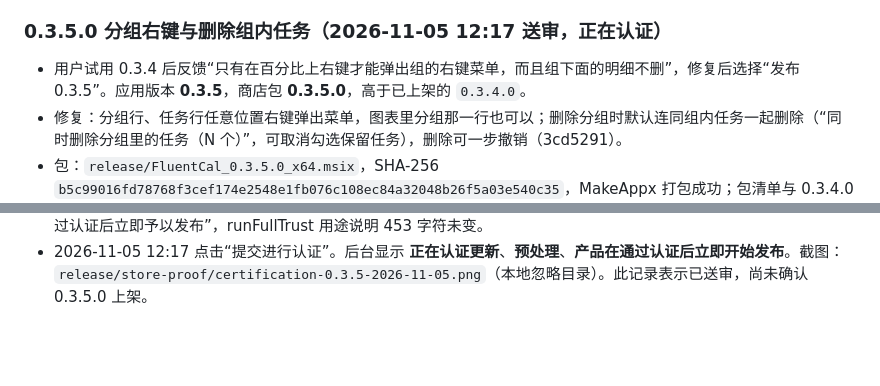
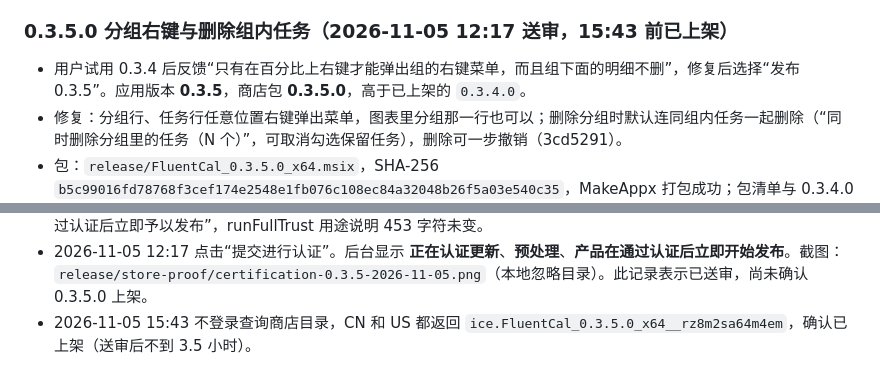
Before and after one commit to Lianzy-Baimiao/FluentCal, a Markdown page: docs/STORE-LISTING.md, 2 parts joined by grey strips. Rendered like a GitHub page; blank space fills up the shorter version.

Commit message:
记录微软商店 0.3.5.0 已上架
2026-11-05 15:43 不登录查询商店目录，CN 和 US 都返回 ice.FluentCal_0.3.5.0_x64__rz8m2sa64m4em。

Co-Authored-By: Claude Opus 5.5 <noreply@anthropic.com>

```diff
--- a/docs/STORE-LISTING.md
+++ b/docs/STORE-LISTING.md
@@ -233,7 +233,7 @@ FluentCal 位於所有視窗下方、不佔用工作列，按 Win+D 顯示桌面
 - 2026-11-05 04:05 点击“提交进行认证”。后台显示 **正在认证更新**，认证进度在 **预处理**，并显示 **产品在通过认证后立即开始发布**；弹出的满意度调查未作答。截图：`release/store-proof/certification-0.3.4-2026-11-05.png`（本地忽略目录）。
 - 2026-11-05 08:35 不登录查询商店目录，CN 和 US 都返回 `ice.FluentCal_0.3.4.0_x64__rz8m2sa64m4em`，确认已上架（送审后约 4.5 小时）。
 
-### 0.3.5.0 分组右键与删除组内任务（2026-11-05 12:17 送审，正在认证）
+### 0.3.5.0 分组右键与删除组内任务（2026-11-05 12:17 送审，15:43 前已上架）
 
 - 用户试用 0.3.4 后反馈“只有在百分比上右键才能弹出组的右键菜单，而且组下面的明细不删”，修复后选择“发布 0.3.5”。应用版本 **0.3.5**，商店包 **0.3.5.0**，高于已上架的 `0.3.4.0`。
 - 修复：分组行、任务行任意位置右键弹出菜单，图表里分组那一行也可以；删除分组时默认连同组内任务一起删除（“同时删除分组里的任务（N 个）”，可取消勾选保留任务），删除可一步撤销（3cd5291）。
@@ -249,3 +249,4 @@ FluentCal 位於所有視窗下方、不佔用工作列，按 Win+D 顯示桌面
 - 创建 **Submission 5 / 1152921505702320096**。上传 `FluentCal_0.3.5.0_x64.msix` 后只有预期的 runFullTrust 受限能力警告；设备系列仍只勾选 Windows 10/11 桌面。保存后旧包 `0.3.4.0` 被自动移除，概述页只列出 `FluentCal_0.3.5.0_x64.msix / Validated`。
 - 三种语言的“此版本的新增功能”已按上文填写并保存，重新载入后逐字一致；其他资料未改。提交选项仍是“在此提交通过认证后立即予以发布”，runFullTrust 用途说明 453 字符未变。
 - 2026-11-05 12:17 点击“提交进行认证”。后台显示 **正在认证更新**、**预处理**、**产品在通过认证后立即开始发布**。截图：`release/store-proof/certification-0.3.5-2026-11-05.png`（本地忽略目录）。此记录表示已送审，尚未确认 0.3.5.0 上架。
+- 2026-11-05 15:43 不登录查询商店目录，CN 和 US 都返回 `ice.FluentCal_0.3.5.0_x64__rz8m2sa64m4em`，确认已上架（送审后不到 3.5 小时）。
```
Also changed, not shown: TODO.md (+2 -2 lines).
